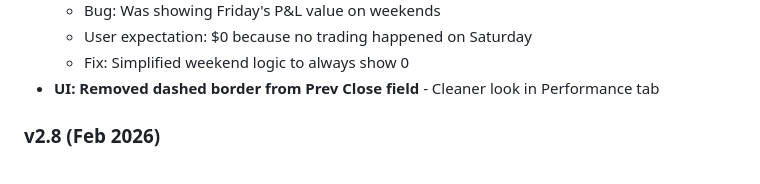
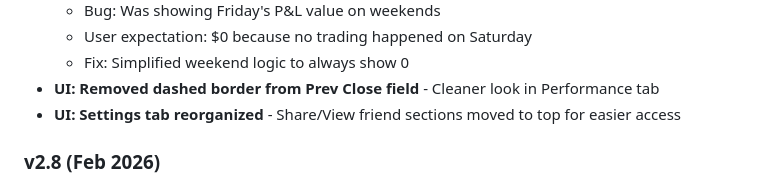
Before and after one commit to Marcvrick/hk-portfolio-v2, a Markdown page: README.md, the part around the change. GitHub-like rendering.

Commit message:
Update README: Settings tab reorganization

```diff
--- a/README.md
+++ b/README.md
@@ -303,6 +303,7 @@ python -m http.server 8000
   - User expectation: $0 because no trading happened on Saturday
   - Fix: Simplified weekend logic to always show 0
 - **UI: Removed dashed border from Prev Close field** - Cleaner look in Performance tab
+- **UI: Settings tab reorganized** - Share/View friend sections moved to top for easier access
 
 ### v2.8 (Feb 2026)
 - **Intraday position additions** - Accurate daily P&L when adding shares during market hours
```
